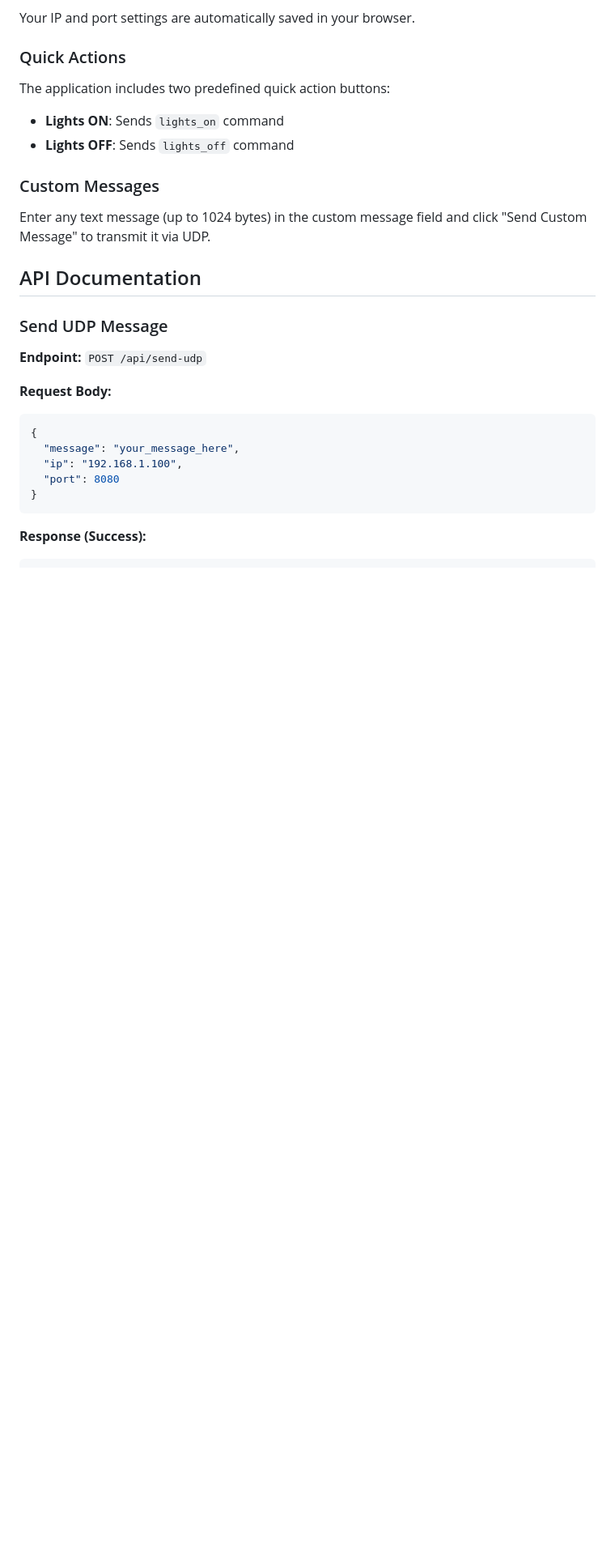
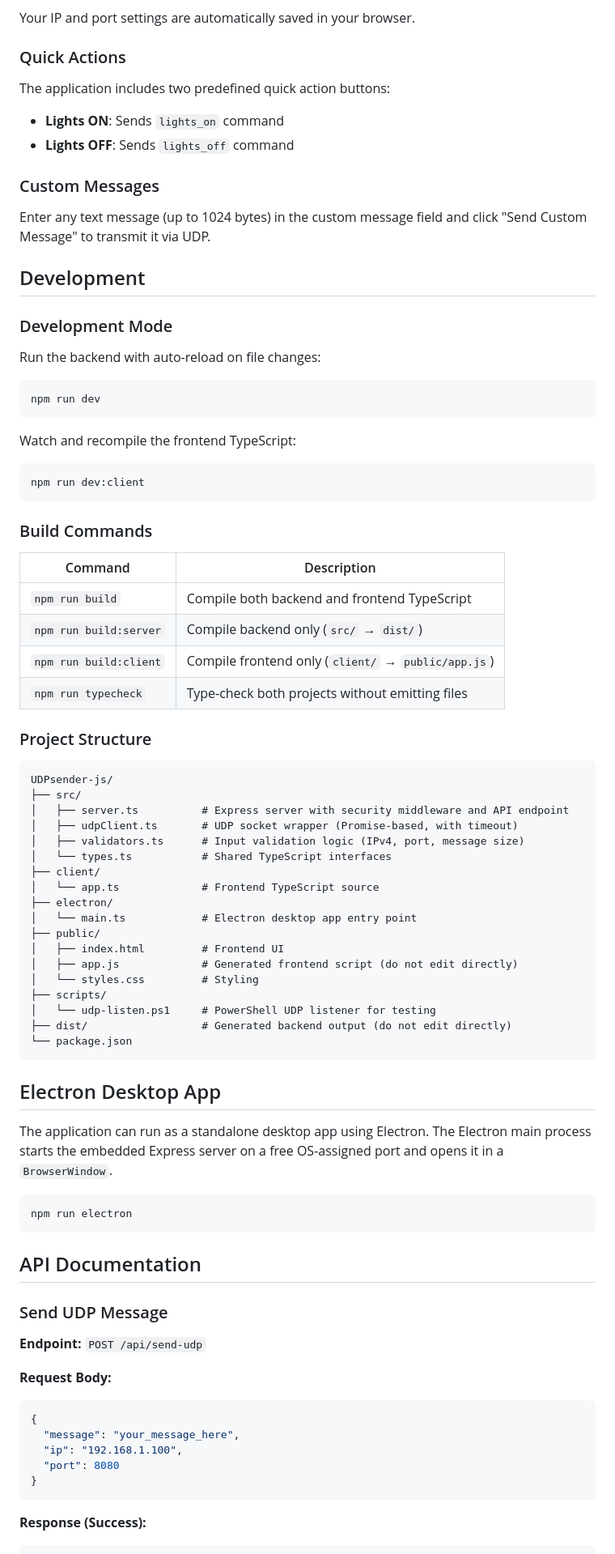
Before and after one commit to TropicMike/UDPsender-js, a Markdown page: README.md, the part around one of its changes. Shown at 81% size. Drawn GitHub-style; blank space fills up the shorter version.

````diff
--- a/README.md
+++ b/README.md
@@ -59,6 +65,60 @@ The application includes two predefined quick action buttons:
 ### Custom Messages
 
 Enter any text message (up to 1024 bytes) in the custom message field and click "Send Custom Message" to transmit it via UDP.
+
+## Development
+
+### Development Mode
+
+Run the backend with auto-reload on file changes:
+```bash
+npm run dev
+```
+
+Watch and recompile the frontend TypeScript:
+```bash
+npm run dev:client
+```
+
+### Build Commands
+
+| Command | Description |
+|---|---|
+| `npm run build` | Compile both backend and frontend TypeScript |
+| `npm run build:server` | Compile backend only (`src/` → `dist/`) |
+| `npm run build:client` | Compile frontend only (`client/` → `public/app.js`) |
+| `npm run typecheck` | Type-check both projects without emitting files |
+
+### Project Structure
+
+```
+UDPsender-js/
+├── src/
+│   ├── server.ts          # Express server with security middleware and API endpoint
+│   ├── udpClient.ts       # UDP socket wrapper (Promise-based, with timeout)
+│   ├── validators.ts      # Input validation logic (IPv4, port, message size)
+│   └── types.ts           # Shared TypeScript interfaces
+├── client/
+│   └── app.ts             # Frontend TypeScript source
+├── electron/
+│   └── main.ts            # Electron desktop app entry point
+├── public/
+│   ├── index.html         # Frontend UI
+│   ├── app.js             # Generated frontend script (do not edit directly)
+│   └── styles.css         # Styling
+├── scripts/
+│   └── udp-listen.ps1     # PowerShell UDP listener for testing
+├── dist/                  # Generated backend output (do not edit directly)
+└── package.json
+```
+
+## Electron Desktop App
+
+The application can run as a standalone desktop app using Electron. The Electron main process starts the embedded Express server on a free OS-assigned port and opens it in a `BrowserWindow`.
+
+```bash
+npm run electron
+```
 
 ## API Documentation
 
````
Also changed, not shown: other parts of README.md (+24 -80 lines).
